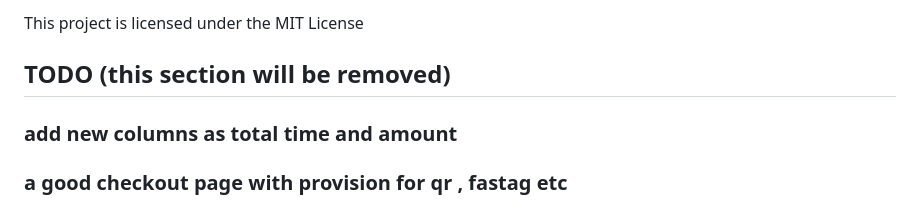
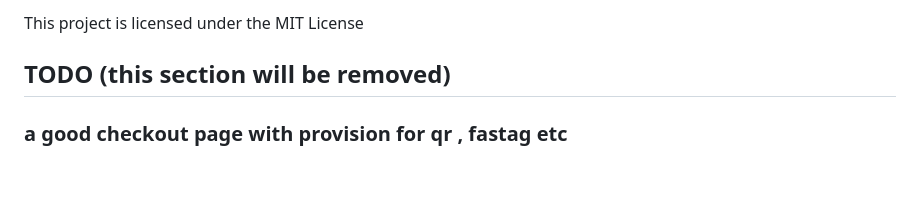
Before and after one commit to ak-junior3339/ParkX-Next-Generation-Smart-Parking-v2, a Markdown page: README.md, the part around the change. GitHub-like rendering; blank space fills up the shorter version.

Commit message:
Updating todo

```diff
--- a/README.md
+++ b/README.md
@@ -217,5 +217,5 @@ The current build is a fully working, self-contained ANPR parking pipeline. Plan
 This project is licensed under the MIT License
 
 ## TODO (this section will be removed)
-### add new columns as total time and amount
+
 ### a good checkout page with provision for qr , fastag etc
```
